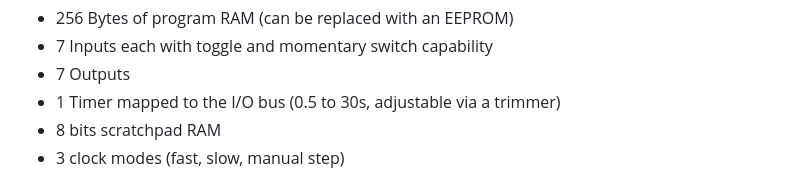
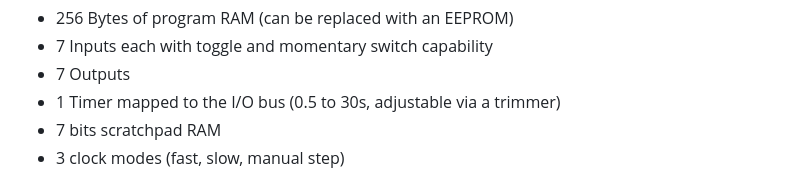
Before and after one commit to nicolacimmino/PLC-14500, a Markdown page: README.md, the part around the change. Drawn GitHub-style.

```diff
--- a/README.md
+++ b/README.md
@@ -18,7 +18,7 @@ Main features:
 * 7 Inputs each with toggle and momentary switch capability
 * 7 Outputs
 * 1 Timer mapped to the I/O bus (0.5 to 30s, adjustable via a trimmer)
-* 8 bits scratchpad RAM
+* 7 bits scratchpad RAM
 * 3 clock modes (fast, slow, manual step)
 
 
```
